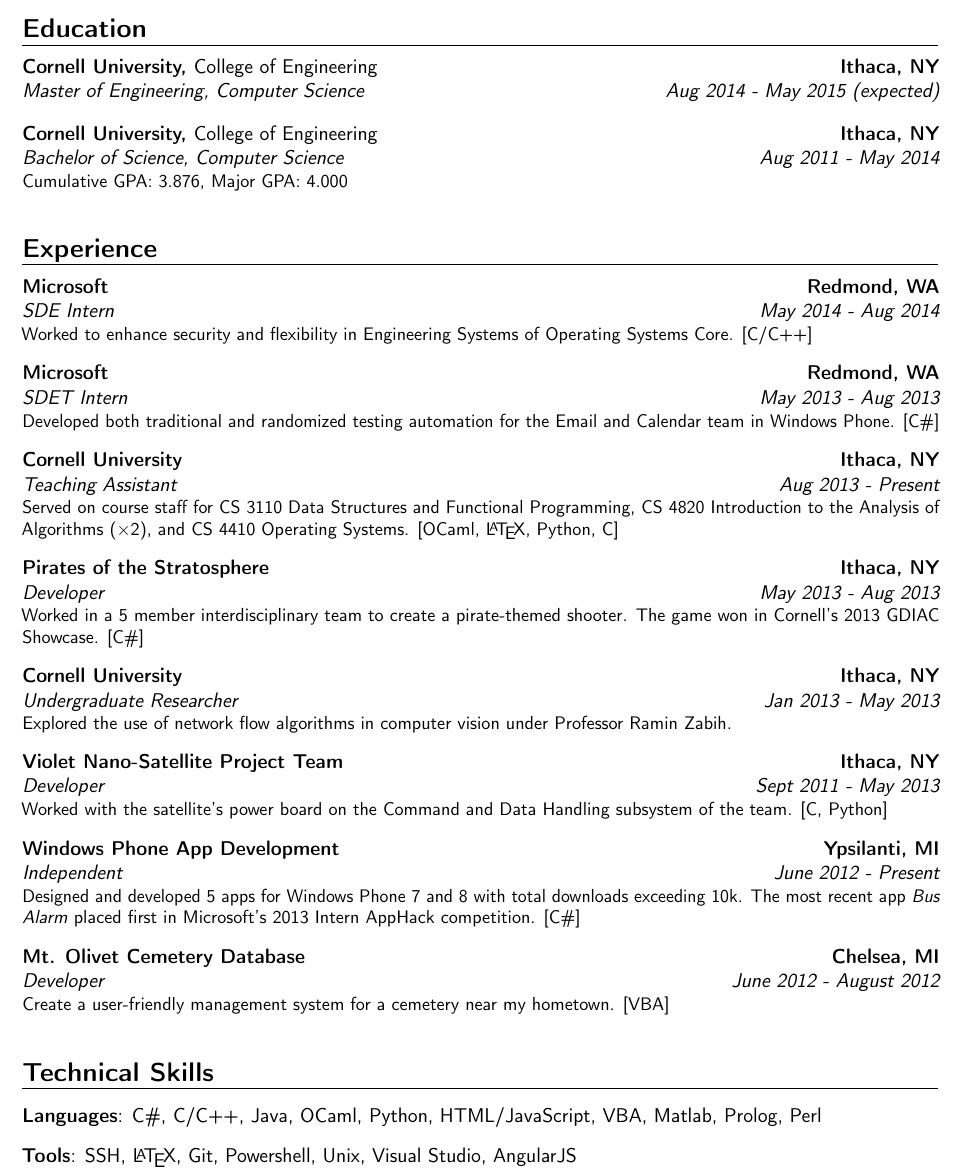
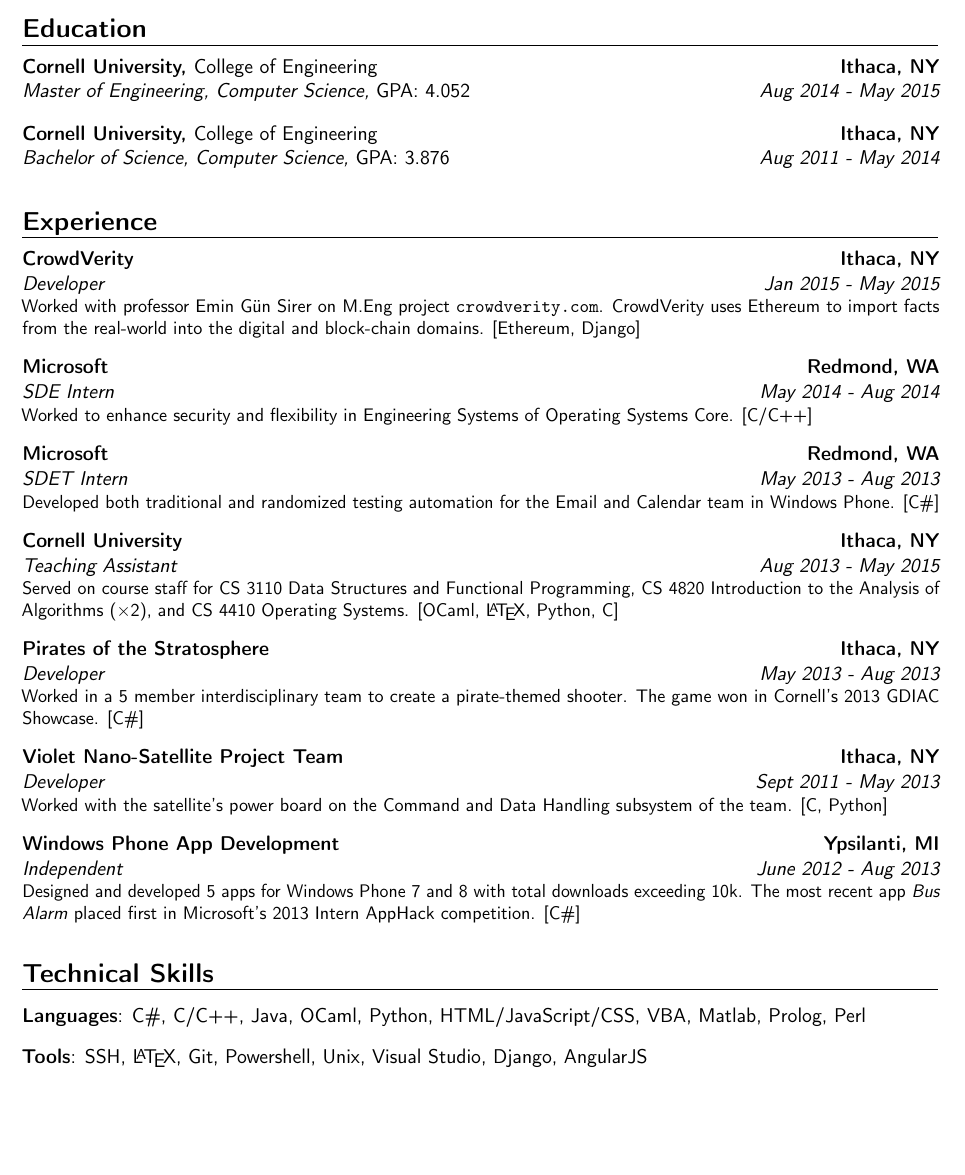
Before and after one commit to trispzest/knyeko.me-test, a LaTeX CV (docs/resume.tex): part of the page, cut so that both start at the same text, the shorter picture padded with empty space. Compiled offline with pdfLaTeX.

Commit message:
resume cleanup

```diff
--- a/docs/resume.tex
+++ b/docs/resume.tex
@@ -1,40 +1,54 @@
 \documentclass[11pt,letterpaper,sans]{moderncv}
 
-% Themes
+%%%%%%%%%%
+% Themes %
+%%%%%%%%%%
+
 \moderncvstyle{banking}
 \moderncvcolor{orange}
 
-% Margins
+
+%%%%%%%%%%%%
+% Packages %
+%%%%%%%%%%%%
+
 \usepackage[top=0.5in, left=0.75in, right=0.75in, bottom=0.5in]{geometry}
 
-% Personal data
+
+%%%%%%%%%%%%%%%%%
+% Personal data %
+%%%%%%%%%%%%%%%%%
+
 % \firstname{Peter}
 % \lastname{Zieske}
 \name{Peter}{Zieske}
-% \address{113 N Quarry St. Apt. \#1}{Ithaca, NY 14850}{United States}
 \address{7319 Willow Creek Drive}{Ypsilanti, MI 48197}
 \mobile{+1~(734)~358~7208}
 \email{pdz8@cornell.edu}
 % \social[linkedin]{peter-zieske}
 % \social[github]{pdz8}
 
-% Resume
+
+%%%%%%%%%%
+% Resume %
+%%%%%%%%%%
+
 \begin{document}
 
 \makecvtitle
 
 \section{Education}
 
-\cventry{Aug 2014 - May 2015 (expected)}{Master of Engineering}
+\cventry{Aug 2014 - May 2015}{Master of Engineering}
 {Cornell University, \mdseries College of Engineering}{Ithaca, NY}
-{Computer Science}
-{}\medskip
+{Computer Science, \textup{GPA: 4.052}}
+{}
+\medskip
 
 \cventry{Aug 2011 - May 2014}{Bachelor of Science}
 {Cornell University, \mdseries College of Engineering}{Ithaca, NY}
-{Computer Science}
-{Cumulative GPA: 3.876, Major GPA: 4.000}
-% {GPA: 3.876}
+{Computer Science, \textup{GPA: 3.876}}
+{}
 \medskip
 
 % \cventry{Sept 2007 - May 2011}{\upshape GPA: $\sim$ 4.2}
@@ -43,6 +57,12 @@
 % {}
 
 \section{Experience}
+
+\cventry{Jan 2015 - May 2015}{Developer}
+{CrowdVerity}{Ithaca, NY}
+{}
+{Worked with professor Emin G\"{u}n Sirer on M.Eng project \url{crowdverity.com}. CrowdVerity uses Ethereum to import facts from the real-world into the digital and block-chain domains. [Ethereum, Django]}
+\medskip
 
 \cventry{May 2014 - Aug 2014}{SDE Intern}
 {Microsoft}{Redmond, WA}
@@ -56,7 +76,7 @@
 {Developed both traditional and randomized testing automation for the Email and Calendar team in Windows Phone. [C\#]}
 \medskip
 
-\cventry{Aug 2013 - Present}{Teaching Assistant}
+\cventry{Aug 2013 - May 2015}{Teaching Assistant}
 {Cornell University}{Ithaca, NY}
 {}
 {Served on course staff for CS 3110 Data Structures and Functional Programming, CS 4820 Introduction to the Analysis of Algorithms ($\times$2), and CS 4410 Operating Systems. [OCaml, \LaTeX, Python, C]}
@@ -68,11 +88,11 @@
 {Worked in a 5 member interdisciplinary team to create a pirate-themed shooter. The game won in Cornell's 2013 GDIAC Showcase. [C\#]}
 \medskip
 
-\cventry{Jan 2013 - May 2013}{Undergraduate Researcher}
-{Cornell University}{Ithaca, NY}
-{}
-{Explored the use of network flow algorithms in computer vision under Professor Ramin Zabih.}
-\medskip
+% \cventry{Jan 2013 - May 2013}{Undergraduate Researcher}
+% {Cornell University}{Ithaca, NY}
+% {}
+% {Explored the use of network flow algorithms in computer vision under Professor Ramin Zabih.}
+% \medskip
 
 \cventry{Sept 2011 - May 2013}{Developer}
 {Violet Nano-Satellite Project Team}{Ithaca, NY}
@@ -80,22 +100,22 @@
 {Worked with the satellite's power board on the Command and Data Handling subsystem of the team. [C, Python]}
 \medskip
 
-\cventry{June 2012 - Present}{Independent}
+\cventry{June 2012 - Aug 2013}{Independent}
 {Windows Phone App Development}{Ypsilanti, MI}
 {}
 {Designed and developed 5 apps for Windows Phone 7 and 8 with total downloads exceeding 10k.  The most recent app \emph{Bus Alarm} placed first in Microsoft's 2013 Intern AppHack competition. [C\#]}
 \medskip
 
 
-\cventry{June 2012 - August 2012}{Developer}
-{Mt. Olivet Cemetery Database}{Chelsea, MI}
-{}
-{Create a user-friendly management system for a cemetery near my hometown. [VBA]}
-\medskip
+% \cventry{June 2012 - August 2012}{Developer}
+% {Mt. Olivet Cemetery Database}{Chelsea, MI}
+% {}
+% {Create a user-friendly management system for a cemetery near my hometown. [VBA]}
+% \medskip
 
 \section{Technical Skills}
-\cvitem{Languages}{C\#, C/C++, Java, OCaml, Python, HTML/JavaScript, VBA, Matlab, Prolog, Perl}
+\cvitem{Languages}{C\#, C/C++, Java, OCaml, Python, HTML/JavaScript/CSS, VBA, Matlab, Prolog, Perl}
 \medskip
-\cvitem{Tools}{SSH, \LaTeX, Git, Powershell, Unix, Visual Studio, AngularJS}
+\cvitem{Tools}{SSH, \LaTeX, Git, Powershell, Unix, Visual Studio, Django, AngularJS}
 
 \end{document}
```
Also changed, not shown: docs/resume.pdf.
